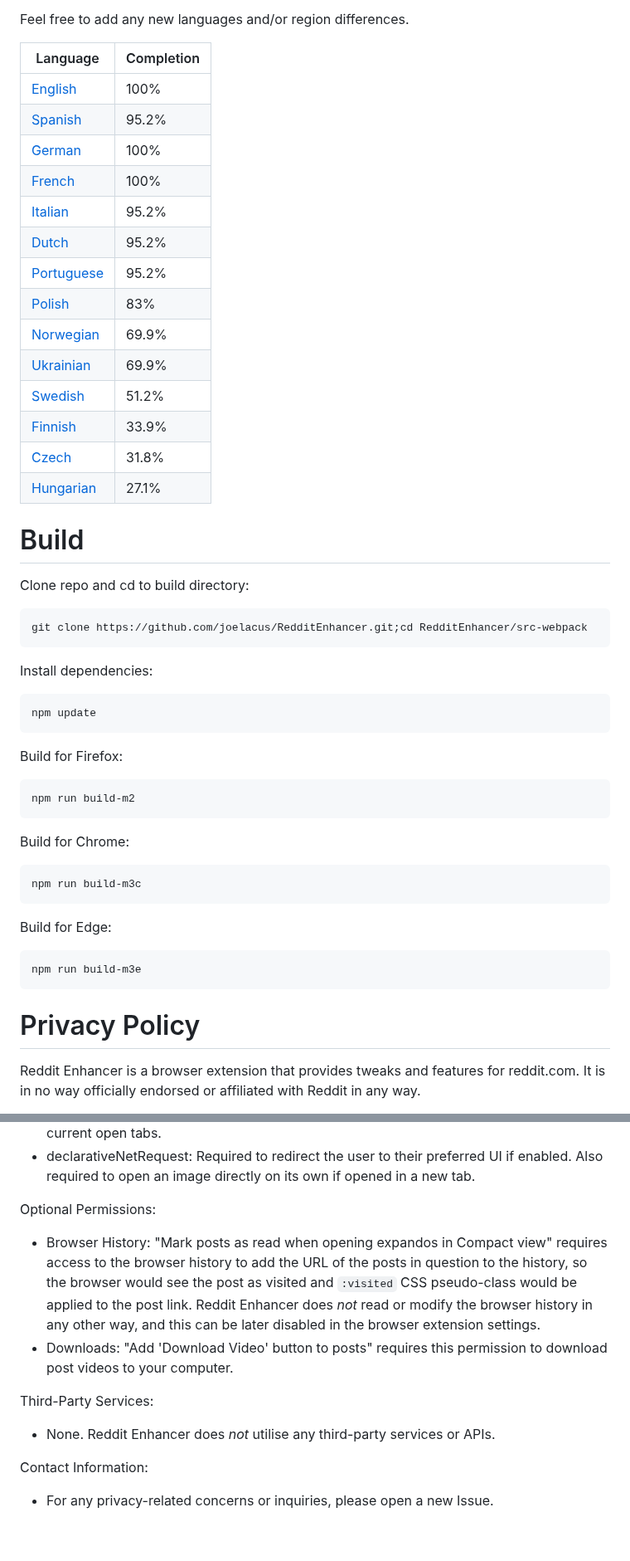
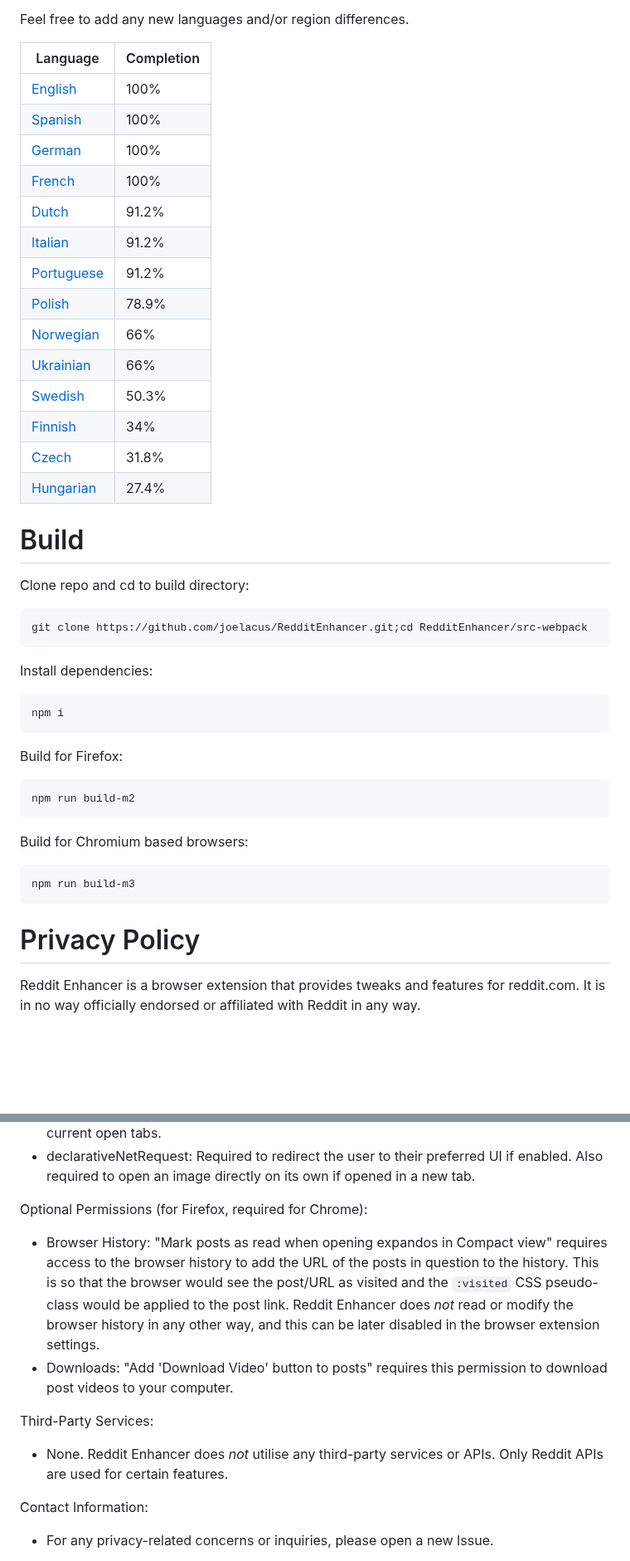
Before and after one commit to joelacus/RedditEnhancer, a Markdown page: README.md, 2 parts joined by grey strips. Shown at 83% size. GitHub-like rendering; blank space fills up the shorter version.

````diff
--- a/README.md
+++ b/README.md
@@ -214,20 +188,19 @@ Feel free to add any new languages and/or region differences.
 |Language|Completion|
 |---|---|
 |[English](https://github.com/joelacus/RedditEnhancer/blob/main/src-webpack/src/common/_locales/en/messages.json)|100%|
-|[Spanish](https://github.com/joelacus/RedditEnhancer/blob/main/src-webpack/src/common/_locales/es/messages.json)|95.2%|
+|[Spanish](https://github.com/joelacus/RedditEnhancer/blob/main/src-webpack/src/common/_locales/es/messages.json)|100%|
 |[German](https://github.com/joelacus/RedditEnhancer/blob/main/src-webpack/src/common/_locales/de/messages.json)|100%|
 |[French](https://github.com/joelacus/RedditEnhancer/blob/main/src-webpack/src/common/_locales/fr/messages.json)|100%|
-|[Italian](https://github.com/joelacus/RedditEnhancer/blob/main/src-webpack/src/common/_locales/it/messages.json)|95.2%|
-|[Dutch](https://github.com/joelacus/RedditEnhancer/blob/main/src-webpack/src/common/_locales/nl/messages.json)|95.2%|
-|[Portuguese](https://github.com/joelacus/RedditEnhancer/blob/main/src-webpack/src/common/_locales/pt/messages.json)|95.2%|
-|[Polish](https://github.com/joelacus/RedditEnhancer/blob/main/src-webpack/src/common/_locales/pl/messages.json)|83%|
-|[Norwegian](https://github.com/joelacus/RedditEnhancer/blob/main/src-webpack/src/common/_locales/no/messages.json)|69.9%|
-|[Ukrainian](https://github.com/joelacus/RedditEnhancer/blob/main/src-webpack/src/common/_locales/uk/messages.json)|69.9%|
-|[Swedish](https://github.com/joelacus/RedditEnhancer/blob/main/src-webpack/src/common/_locales/sv/messages.json)|51.2%|
-|[Finnish](https://github.com/joelacus/RedditEnhancer/blob/main/src-webpack/src/common/_locales/fi/messages.json)|33.9%|
+|[Dutch](https://github.com/joelacus/RedditEnhancer/blob/main/src-webpack/src/common/_locales/nl/messages.json)|91.2%|
+|[Italian](https://github.com/joelacus/RedditEnhancer/blob/main/src-webpack/src/common/_locales/it/messages.json)|91.2%|
+|[Portuguese](https://github.com/joelacus/RedditEnhancer/blob/main/src-webpack/src/common/_locales/pt/messages.json)|91.2%|
+|[Polish](https://github.com/joelacus/RedditEnhancer/blob/main/src-webpack/src/common/_locales/pl/messages.json)|78.9%|
+|[Norwegian](https://github.com/joelacus/RedditEnhancer/blob/main/src-webpack/src/common/_locales/no/messages.json)|66%|
+|[Ukrainian](https://github.com/joelacus/RedditEnhancer/blob/main/src-webpack/src/common/_locales/uk/messages.json)|66%|
+|[Swedish](https://github.com/joelacus/RedditEnhancer/blob/main/src-webpack/src/common/_locales/sv/messages.json)|50.3%|
+|[Finnish](https://github.com/joelacus/RedditEnhancer/blob/main/src-webpack/src/common/_locales/fi/messages.json)|34%|
 |[Czech](https://github.com/joelacus/RedditEnhancer/blob/main/src-webpack/src/common/_locales/cs/messages.json)|31.8%|
-|[Hungarian](https://github.com/joelacus/RedditEnhancer/blob/main/src-webpack/src/common/_locales/hu/messages.json)|27.1%|
-
+|[Hungarian](https://github.com/joelacus/RedditEnhancer/blob/main/src-webpack/src/common/_locales/hu/messages.json)|27.4%|
 
 # Build
 Clone repo and cd to build directory:
@@ -236,23 +209,18 @@ git clone https://github.com/joelacus/RedditEnhancer.git;cd RedditEnhancer/src-w
 ```
 Install dependencies:
 ```
-npm update
+npm i
 ```
 Build for Firefox:
 ```
 npm run build-m2
 ```
-Build for Chrome:
+Build for Chromium based browsers:
 ```
-npm run build-m3c
-```
-Build for Edge:
-```
-npm run build-m3e
+npm run build-m3
 ```
 
 # Privacy Policy
-
 Reddit Enhancer is a browser extension that provides tweaks and features for reddit.com. It is in no way officially endorsed or affiliated with Reddit in any way.
 
 Data Collection:
@@ -275,14 +243,14 @@ Required Permissions:
 - Tabs: Necessary for communication with open tabs on reddit.com. This is essential for applying features and tweaks within the reddit.com domain. This permission may appear as "Read your browsing history", when installing the extension, but is limited to the current open tabs.
 - declarativeNetRequest: Required to redirect the user to their preferred UI if enabled. Also required to open an image directly on its own if opened in a new tab.
 
-Optional Permissions:
+Optional Permissions (for Firefox, required for Chrome):
 
-- Browser History: "Mark posts as read when opening expandos in Compact view" requires access to the browser history to add the URL of the posts in question to the history, so the browser would see the post as visited and `:visited` CSS pseudo-class would be applied to the post link. Reddit Enhancer does *not* read or modify the browser history in any other way, and this can be later disabled in the browser extension settings.
+- Browser History: "Mark posts as read when opening expandos in Compact view" requires access to the browser history to add the URL of the posts in question to the history. This is so that the browser would see the post/URL as visited and the `:visited` CSS pseudo-class would be applied to the post link. Reddit Enhancer does *not* read or modify the browser history in any other way, and this can be later disabled in the browser extension settings.
 - Downloads: "Add 'Download Video' button to posts" requires this permission to download post videos to your computer.
 
 Third-Party Services:
 
-- None. Reddit Enhancer does *not* utilise any third-party services or APIs.
+- None. Reddit Enhancer does *not* utilise any third-party services or APIs. Only Reddit APIs are used for certain features.
 
 Contact Information:
 
````
Also changed, not shown: other parts of README.md (+65 -91 lines).
